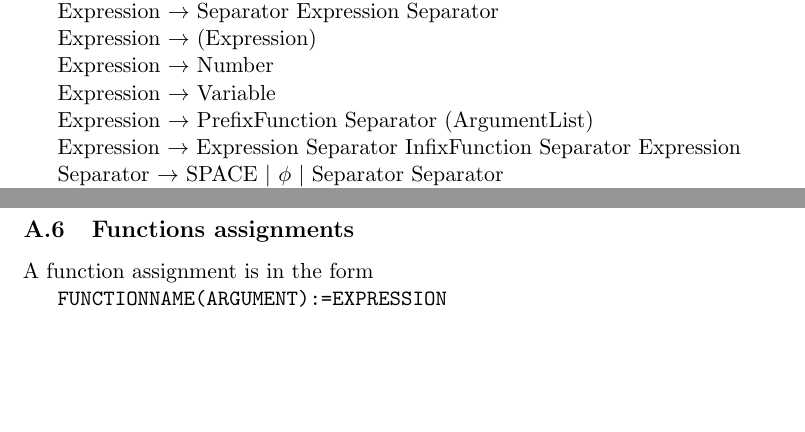
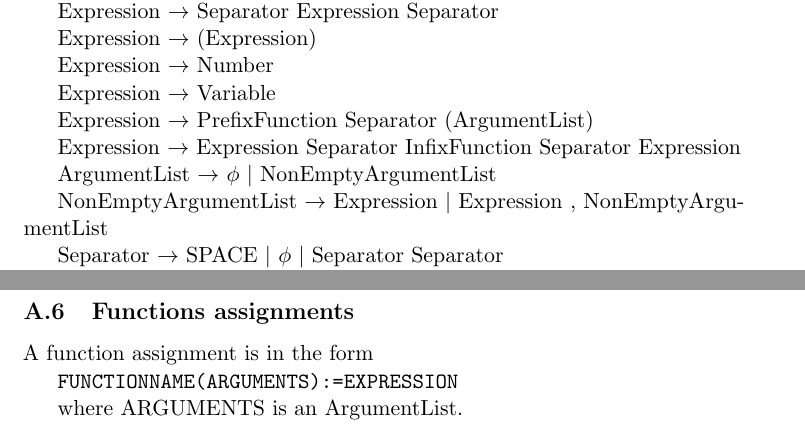
Before and after one commit to alanrandrade/CommandlineCalculator, a LaTeX problem sheet (assignment1/assignment1.tex): two parts of page 6 of 7, joined at a grey line, cut so that both start at the same text, the shorter picture padded with empty space. Compiled offline with pdfLaTeX.

Commit message:
Change argument to argumentlist in specification

```diff
--- a/assignment1/assignment1.tex
+++ b/assignment1/assignment1.tex
@@ -267,6 +267,10 @@ Expression \(\rightarrow\) PrefixFunction Separator (ArgumentList)
 
 Expression \(\rightarrow\) Expression Separator InfixFunction Separator Expression
 
+ArgumentList \(\rightarrow\) \(\phi\) $\mid$  NonEmptyArgumentList
+
+NonEmptyArgumentList  \(\rightarrow\)  Expression $\mid$ Expression , NonEmptyArgumentList
+
 Separator \(\rightarrow\) SPACE $\mid$ \(\phi\) $\mid$ Separator Separator
 
 Number \(\rightarrow\) 0 $\mid$ 1 $\mid$ 2 $\mid$ 3 $\mid$ 4 $\mid$ 5 $\mid$ 6 $\mid$ 7 $\mid$ 8 $\mid$ 9 $\mid$ Number Number
@@ -304,7 +308,9 @@ Where \texttt{EXPRESSION1} and \texttt{EXPRESSION2} are valid expressions and
 \subsection{Functions assignments}
 A function assignment is in the form
 
-\texttt{FUNCTIONNAME(ARGUMENT):=EXPRESSION}
+\texttt{FUNCTIONNAME(ARGUMENTS):=EXPRESSION}
+
+where ARGUMENTS is an ArgumentList.
 \subsection{Expression parsing}
 Intermediate steps and calculations are show
 The result of the expression is shown
```
Also changed, not shown: assignment1/assignment1.tex (2 more changed lines).
